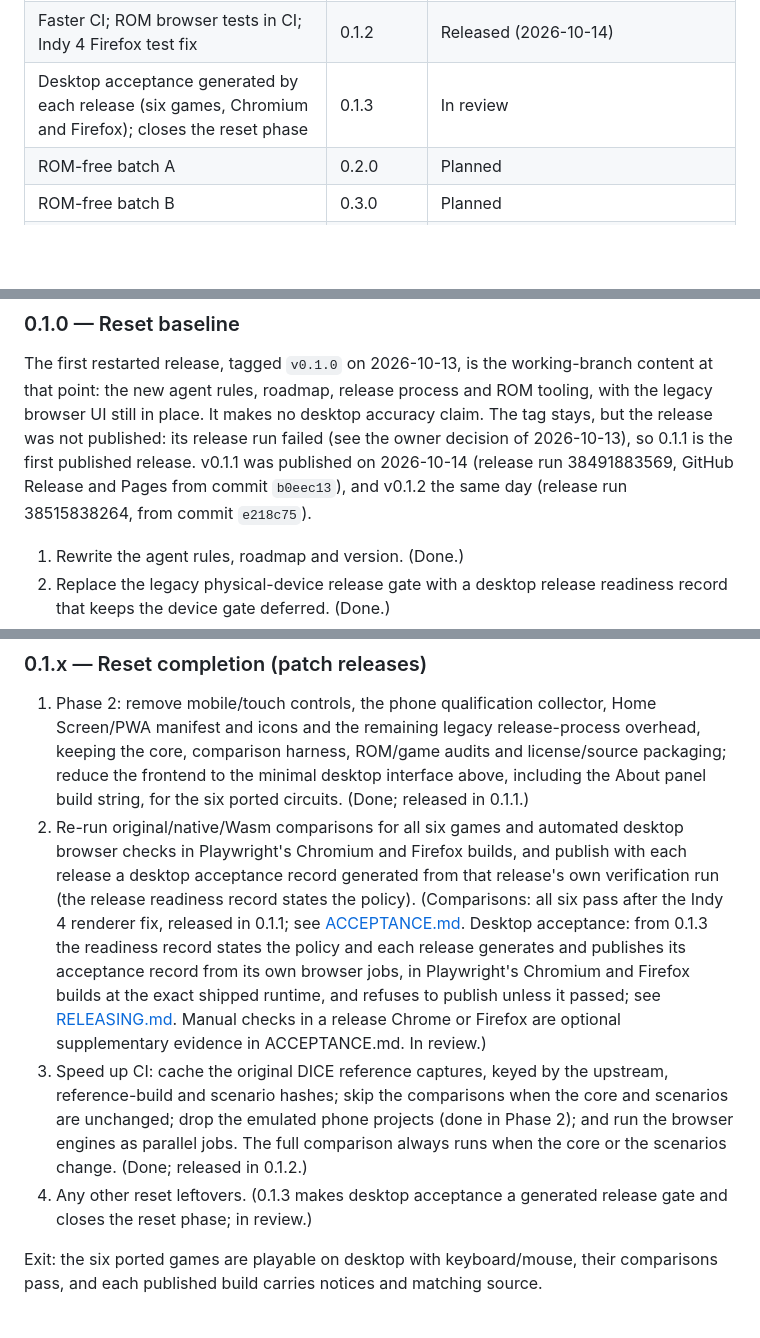
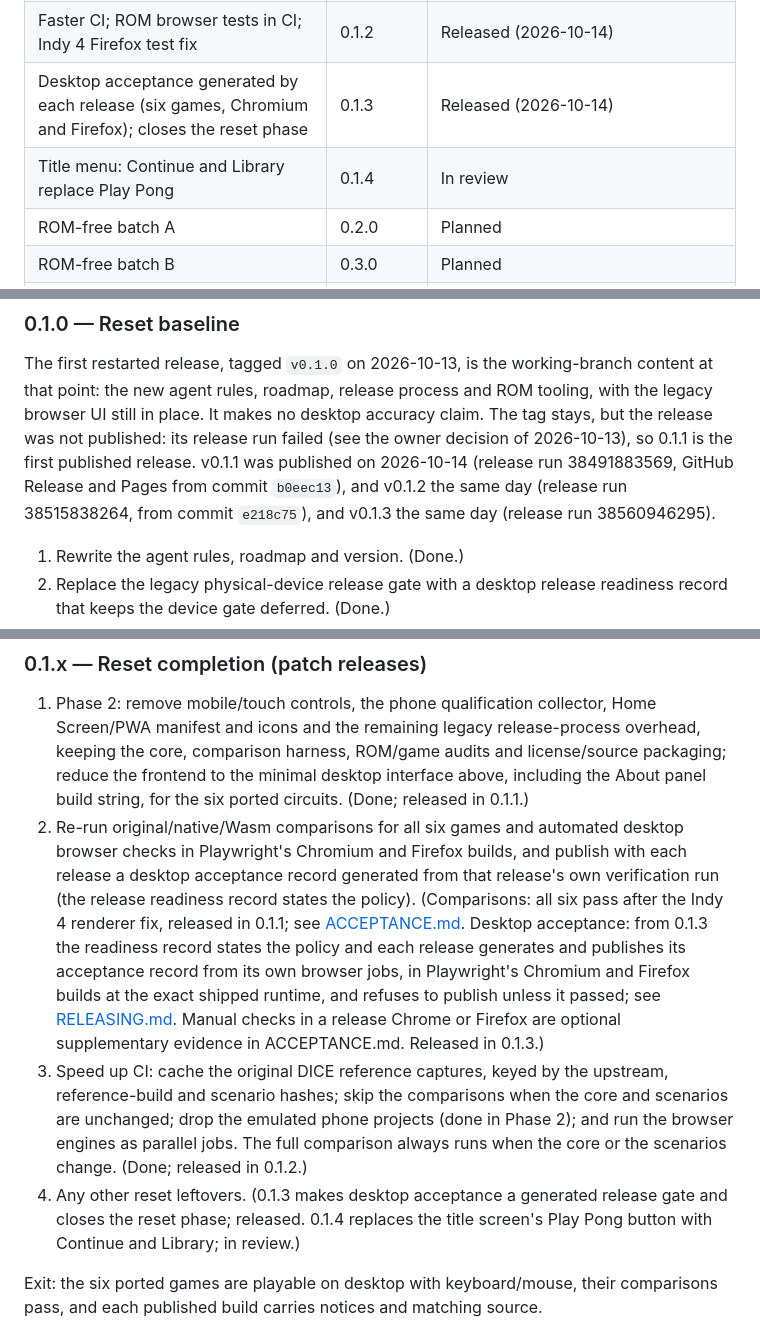
Before and after one commit to jelloshooter848/NoCPU, a Markdown page: docs/ROADMAP.md, 3 parts joined by grey strips. GitHub-like rendering; blank space fills up the shorter version.

Commit message:
Roadmap: 0.1.3 released, 0.1.4 title menu
Co-Authored-By: Claude Opus 5.5 <noreply@anthropic.com>
Claude-Session: https://claude.ai/code/session_017NsM7VzAepboUgDpwvwQCm

```diff
--- a/docs/ROADMAP.md
+++ b/docs/ROADMAP.md
@@ -84,7 +84,8 @@ the release steps.
 | Desktop UI (Phase 2): mobile, touch and device qualification removed; minimal desktop UI with build string | 0.1.1 | Released (2026-10-14) |
 | Original/native/Wasm comparisons re-run for the six ported games | 0.1.1 | Released (2026-10-14): 6/6 pass, Indy 4 renderer fix ([ACCEPTANCE.md](ACCEPTANCE.md)); desktop browser acceptance follows in 0.1.3 |
 | Faster CI; ROM browser tests in CI; Indy 4 Firefox test fix | 0.1.2 | Released (2026-10-14) |
-| Desktop acceptance generated by each release (six games, Chromium and Firefox); closes the reset phase | 0.1.3 | In review |
+| Desktop acceptance generated by each release (six games, Chromium and Firefox); closes the reset phase | 0.1.3 | Released (2026-10-14) |
+| Title menu: Continue and Library replace Play Pong | 0.1.4 | In review |
 | ROM-free batch A | 0.2.0 | Planned |
 | ROM-free batch B | 0.3.0 | Planned |
 | Profiling and performance | 0.4.0 | Planned |
@@ -113,7 +114,7 @@ claim. The tag stays, but the release was not published: its release run failed
 (see the owner decision of 2026-10-13), so 0.1.1 is the first published release.
 v0.1.1 was published on 2026-10-14 (release run 38491883569, GitHub Release and Pages
 from commit `b0eec13`), and v0.1.2 the same day (release run 38515838264, from
-commit `e218c75`).
+commit `e218c75`), and v0.1.3 the same day (release run 38560946295).
 
 1. Rewrite the agent rules, roadmap and version. (Done.)
 2. Replace the legacy physical-device release gate with a desktop release readiness record that keeps the device gate deferred. (Done.)
@@ -124,9 +125,9 @@ Exit: a `v0.1.0` tag passes the release workflow, and the published build carrie
 ### 0.1.x — Reset completion (patch releases)
 
 1. Phase 2: remove mobile/touch controls, the phone qualification collector, Home Screen/PWA manifest and icons and the remaining legacy release-process overhead, keeping the core, comparison harness, ROM/game audits and license/source packaging; reduce the frontend to the minimal desktop interface above, including the About panel build string, for the six ported circuits. (Done; released in 0.1.1.)
-2. Re-run original/native/Wasm comparisons for all six games and automated desktop browser checks in Playwright's Chromium and Firefox builds, and publish with each release a desktop acceptance record generated from that release's own verification run (the release readiness record states the policy). (Comparisons: all six pass after the Indy 4 renderer fix, released in 0.1.1; see [ACCEPTANCE.md](ACCEPTANCE.md). Desktop acceptance: from 0.1.3 the readiness record states the policy and each release generates and publishes its acceptance record from its own browser jobs, in Playwright's Chromium and Firefox builds at the exact shipped runtime, and refuses to publish unless it passed; see [RELEASING.md](RELEASING.md#the-desktop-acceptance-record). Manual checks in a release Chrome or Firefox are optional supplementary evidence in ACCEPTANCE.md. In review.)
+2. Re-run original/native/Wasm comparisons for all six games and automated desktop browser checks in Playwright's Chromium and Firefox builds, and publish with each release a desktop acceptance record generated from that release's own verification run (the release readiness record states the policy). (Comparisons: all six pass after the Indy 4 renderer fix, released in 0.1.1; see [ACCEPTANCE.md](ACCEPTANCE.md). Desktop acceptance: from 0.1.3 the readiness record states the policy and each release generates and publishes its acceptance record from its own browser jobs, in Playwright's Chromium and Firefox builds at the exact shipped runtime, and refuses to publish unless it passed; see [RELEASING.md](RELEASING.md#the-desktop-acceptance-record). Manual checks in a release Chrome or Firefox are optional supplementary evidence in ACCEPTANCE.md. Released in 0.1.3.)
 3. Speed up CI: cache the original DICE reference captures, keyed by the upstream, reference-build and scenario hashes; skip the comparisons when the core and scenarios are unchanged; drop the emulated phone projects (done in Phase 2); and run the browser engines as parallel jobs. The full comparison always runs when the core or the scenarios change. (Done; released in 0.1.2.)
-4. Any other reset leftovers. (0.1.3 makes desktop acceptance a generated release gate and closes the reset phase; in review.)
+4. Any other reset leftovers. (0.1.3 makes desktop acceptance a generated release gate and closes the reset phase; released. 0.1.4 replaces the title screen's Play Pong button with Continue and Library; in review.)
 
 Exit: the six ported games are playable on desktop with keyboard/mouse, their comparisons pass, and each published build carries notices and matching source.
 
```
Also changed, not shown: other parts of docs/ROADMAP.md (+1 -0 lines).
